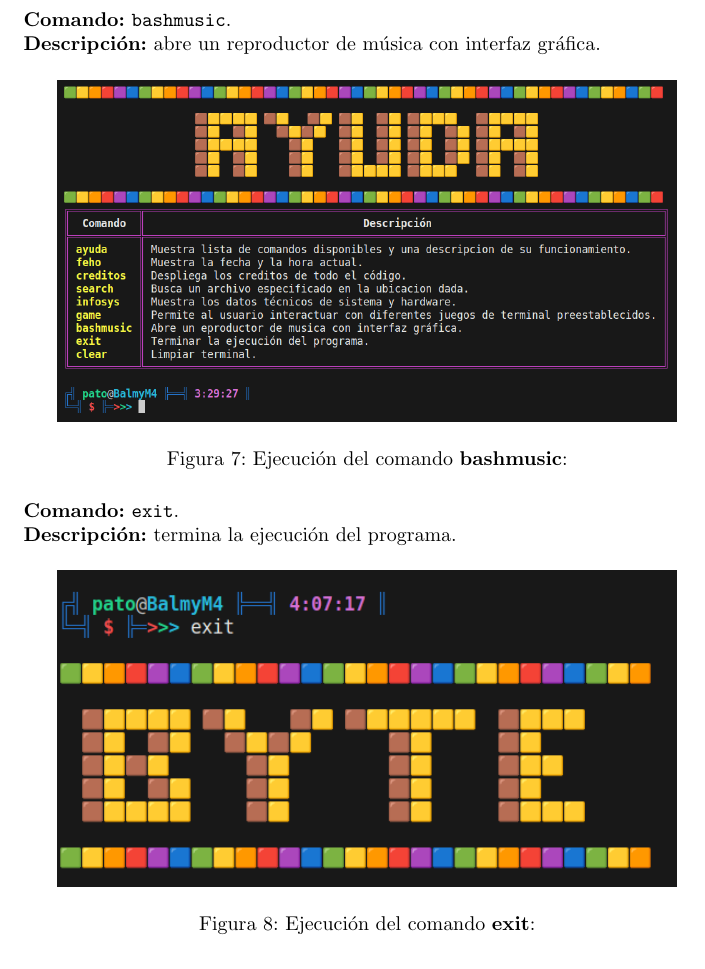
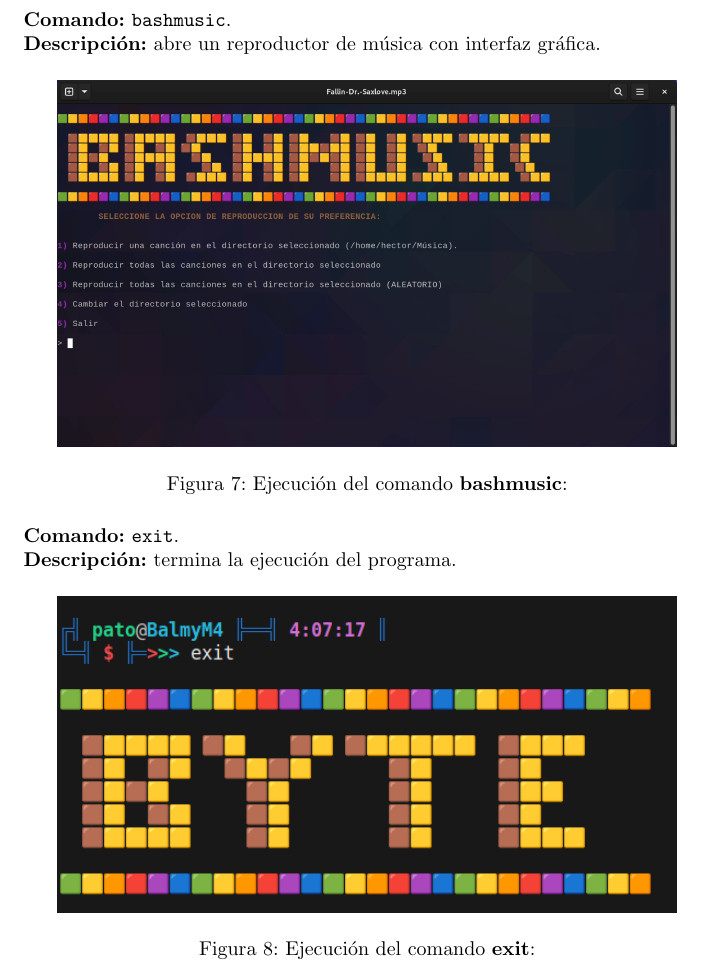
Before and after one commit to GoldTryck/Proyecto_final_GNU_Linux, a LaTeX document (Docu/doc.tex): part of page 8 of 9, cut so that both start at the same text. Compiled offline with pdfLaTeX.

Commit message:
[FEATURE][HECTOR] Se agrega captura de comando bashmusic en ejecucion

```diff
--- a/Docu/doc.tex
+++ b/Docu/doc.tex
@@ -134,7 +134,7 @@ Descripción general de los comandos:
 
 \begin{figure}[H]
     \centering
-    \includegraphics[width=0.9\textwidth]{ayuda.png}
+    \includegraphics[width=0.9\textwidth]{bashmusic_mp.png}
     \caption{Ejecución del comando \textbf{bashmusic}:}
     \label{fig:ejemplo}
 \end{figure}
```
Also changed, not shown: Docu/bashmusic_mp.png (added).
